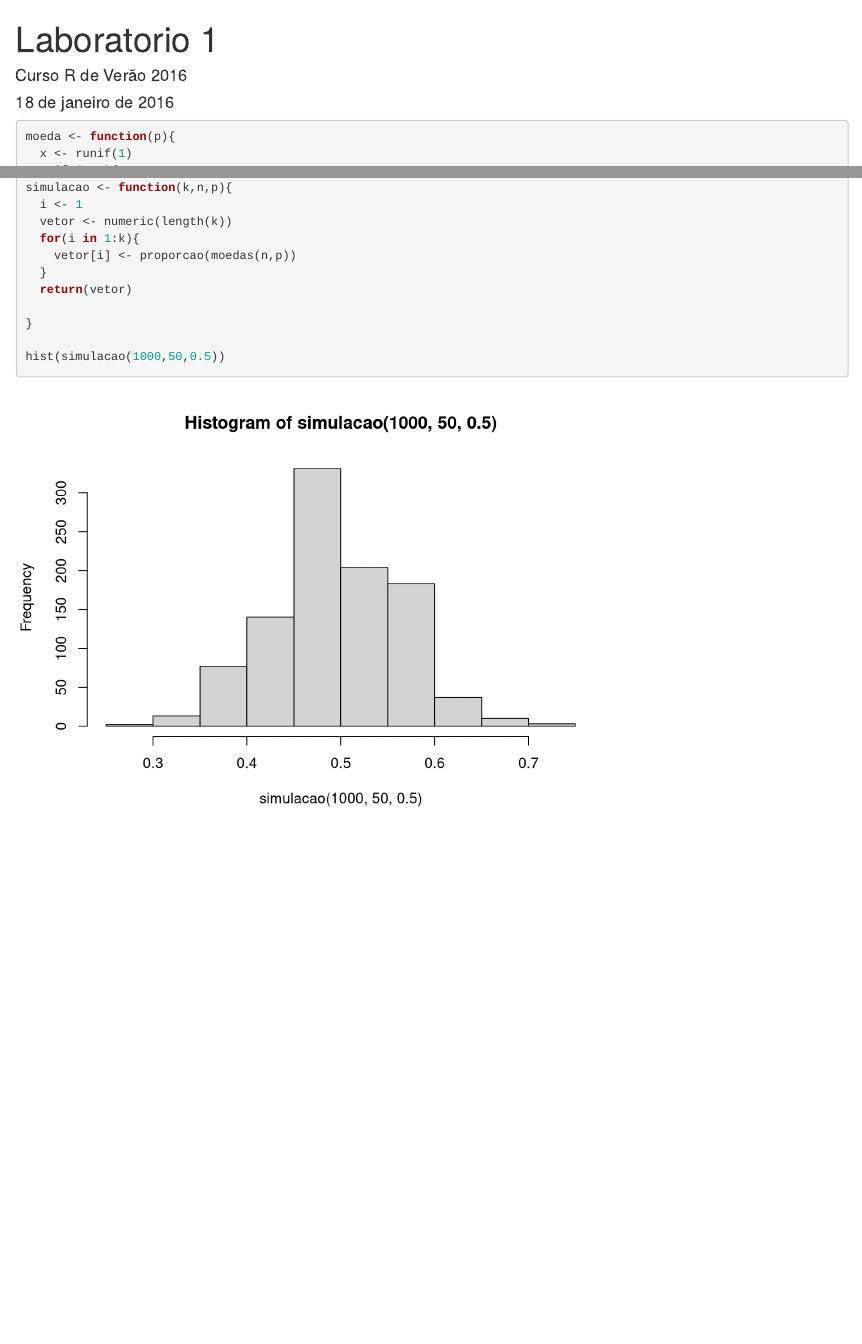
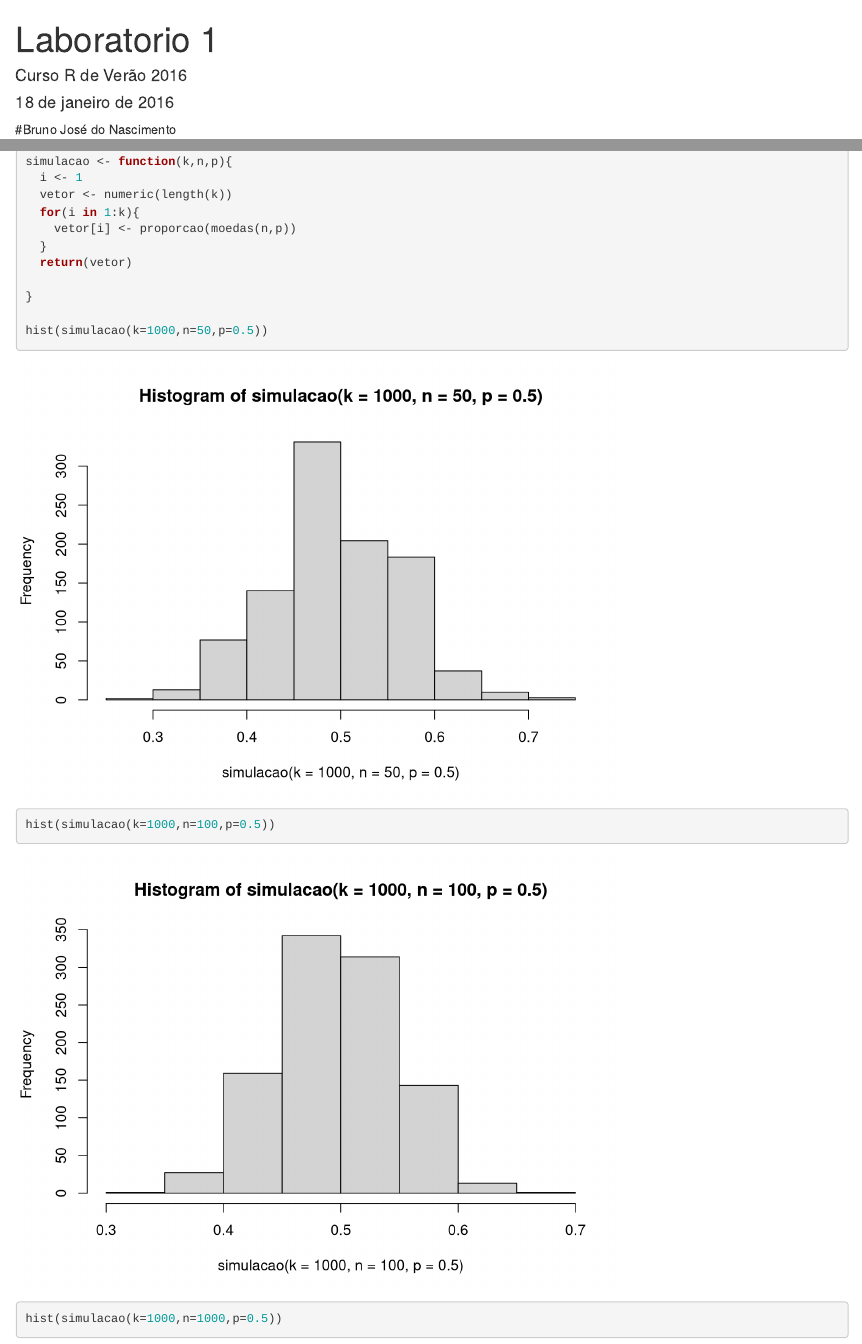
Before and after one commit to brunopibi/curso-r-2016, an R Markdown document (Lab01.Rmd): the page in a window 1100 px wide, from its top, and a second part further down, joined at a grey line. Rendered offline with R 4.5, knitr and Pandoc, with nearby package versions; code that draws random numbers runs with fixed seeds of ours.

Commit message:
TRABALHO FINAL

````diff
--- a/Lab01.Rmd
+++ b/Lab01.Rmd
@@ -5,8 +5,12 @@
 output: html_document
 ---
 
+#Bruno José do Nascimento
+```{r}
 
-```{r}
+
+
+
 moeda <- function(p){
   x <- runif(1)
     if (x<p){
@@ -40,7 +44,9 @@
 
 }
 
-hist(simulacao(1000,50,0.5))
+hist(simulacao(k=1000,n=50,p=0.5))
+hist(simulacao(k=1000,n=100,p=0.5))
+hist(simulacao(k=1000,n=1000,p=0.5))
 
 
 
````
